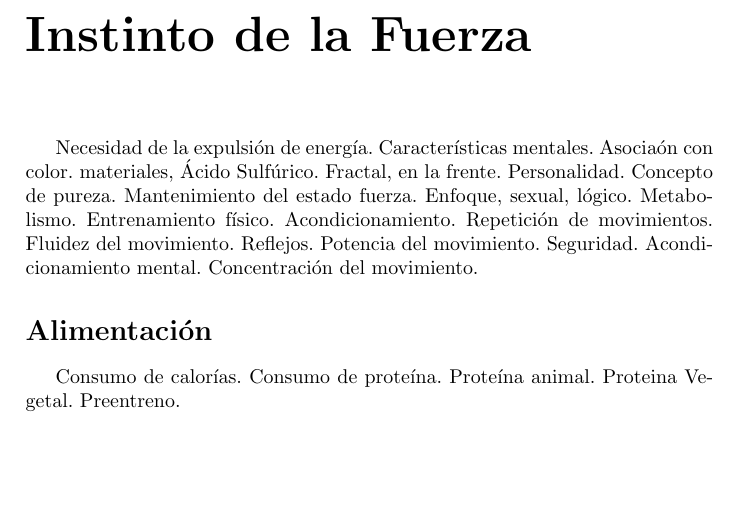
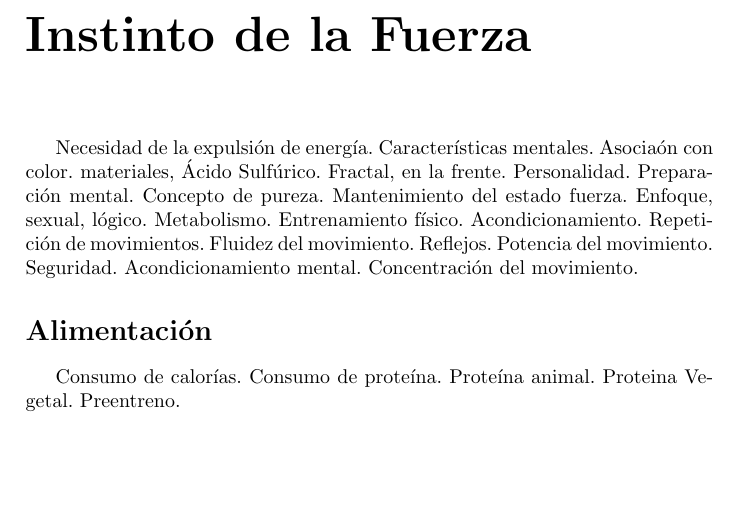
Before and after one commit to damendozamBook/Book, a LaTeX book (main.tex, which reads Instinto/index.tex): part of page 3 of 5, cut so that both start at the same text. Compiled offline with pdfLaTeX.

Commit message:
Actualización, preparación mental

```diff
--- a/Instinto/index.tex
+++ b/Instinto/index.tex
@@ -1,7 +1,7 @@
 \chapter*{Instinto de la Fuerza}
 Necesidad de la expulsión de energía.
 Características mentales. Asociaón con color. materiales, Ácido Sulfúrico. Fractal, en la frente.
-Personalidad.
+Personalidad. Preparación mental.
 Concepto de pureza.
 Mantenimiento del estado fuerza.
 Enfoque, sexual, lógico.
```
